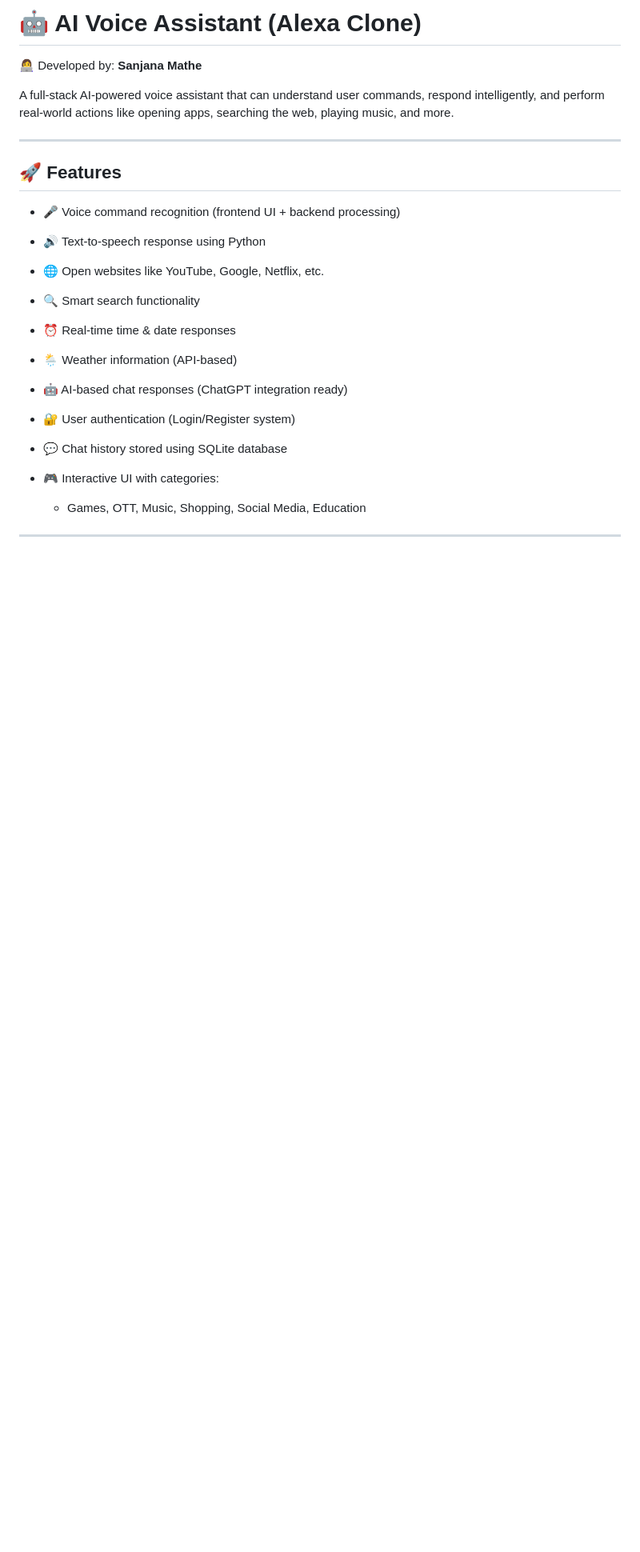
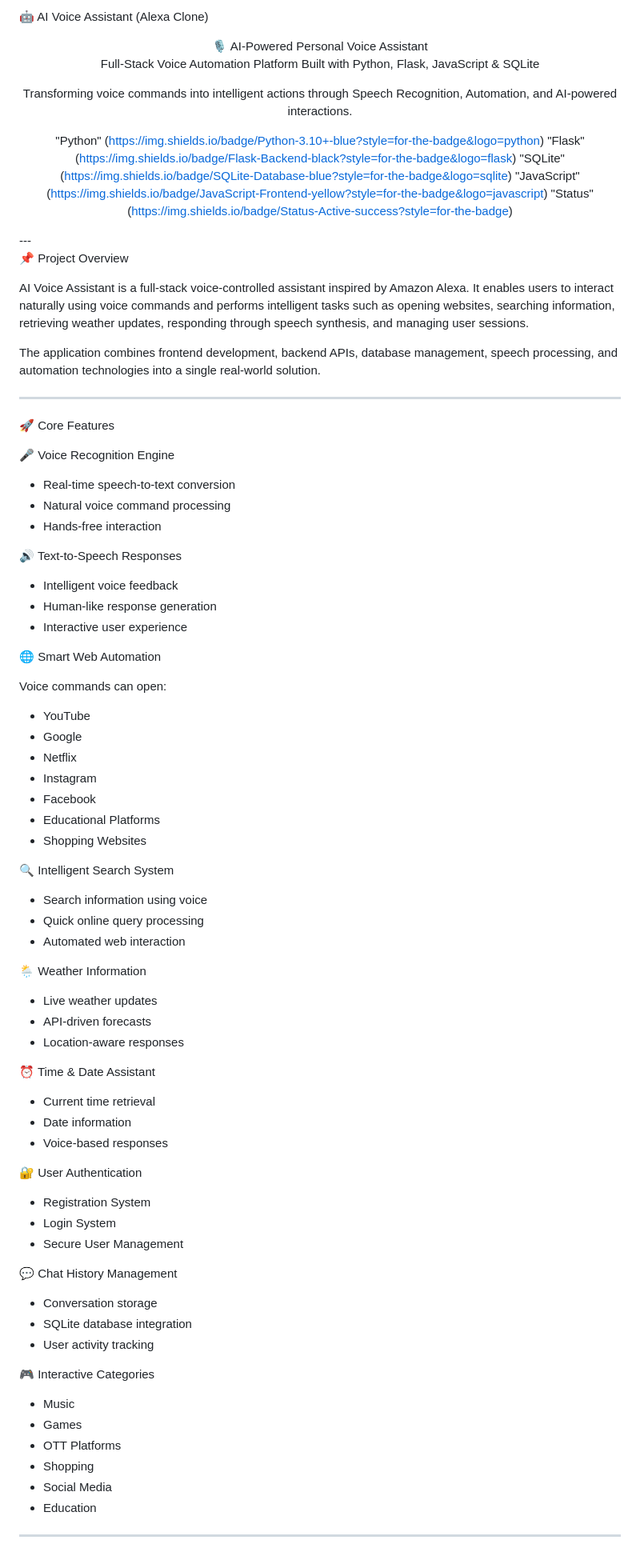
Before and after one commit to Sanjana-Mathe/Alexa_personal_voice_assistant, a Markdown page: README.md, the part around one of its changes. Shown at 80% size. Drawn GitHub-style; blank space fills up the shorter version.

```diff
--- a/README.md
+++ b/README.md
@@ -1,25 +1,91 @@
-# 🤖 AI Voice Assistant (Alexa Clone)
+🤖 AI Voice Assistant (Alexa Clone)
 
-👩‍💻 Developed by: **Sanjana Mathe**
+<div align="center">🎙️ AI-Powered Personal Voice Assistant
 
-A full-stack AI-powered voice assistant that can understand user commands, respond intelligently, and perform real-world actions like opening apps, searching the web, playing music, and more.
+Full-Stack Voice Automation Platform Built with Python, Flask, JavaScript & SQLite
+
+Transforming voice commands into intelligent actions through Speech Recognition, Automation, and AI-powered interactions.
+
+"Python" (https://img.shields.io/badge/Python-3.10+-blue?style=for-the-badge&logo=python)
+"Flask" (https://img.shields.io/badge/Flask-Backend-black?style=for-the-badge&logo=flask)
+"SQLite" (https://img.shields.io/badge/SQLite-Database-blue?style=for-the-badge&logo=sqlite)
+"JavaScript" (https://img.shields.io/badge/JavaScript-Frontend-yellow?style=for-the-badge&logo=javascript)
+"Status" (https://img.shields.io/badge/Status-Active-success?style=for-the-badge)
+
+</div>---
+
+📌 Project Overview
+
+AI Voice Assistant is a full-stack voice-controlled assistant inspired by Amazon Alexa. It enables users to interact naturally using voice commands and performs intelligent tasks such as opening websites, searching information, retrieving weather updates, responding through speech synthesis, and managing user sessions.
+
+The application combines frontend development, backend APIs, database management, speech processing, and automation technologies into a single real-world solution.
 
 ---
 
-## 🚀 Features
+🚀 Core Features
 
-* 🎤 Voice command recognition (frontend UI + backend processing)
-* 🔊 Text-to-speech response using Python
-* 🌐 Open websites like YouTube, Google, Netflix, etc.
-* 🔍 Smart search functionality
-* ⏰ Real-time time & date responses
-* 🌦️ Weather information (API-based)
-* 🤖 AI-based chat responses (ChatGPT integration ready)
-* 🔐 User authentication (Login/Register system)
-* 💬 Chat history stored using SQLite database
-* 🎮 Interactive UI with categories:
+🎤 Voice Recognition Engine
 
-  * Games, OTT, Music, Shopping, Social Media, Education
+- Real-time speech-to-text conversion
+- Natural voice command processing
+- Hands-free interaction
+
+🔊 Text-to-Speech Responses
+
+- Intelligent voice feedback
+- Human-like response generation
+- Interactive user experience
+
+🌐 Smart Web Automation
+
+Voice commands can open:
+
+- YouTube
+- Google
+- Netflix
+- Instagram
+- Facebook
+- Educational Platforms
+- Shopping Websites
+
+🔍 Intelligent Search System
+
+- Search information using voice
+- Quick online query processing
+- Automated web interaction
+
+🌦️ Weather Information
+
+- Live weather updates
+- API-driven forecasts
+- Location-aware responses
+
+⏰ Time & Date Assistant
+
+- Current time retrieval
+- Date information
+- Voice-based responses
+
+🔐 User Authentication
+
+- Registration System
+- Login System
+- Secure User Management
+
+💬 Chat History Management
+
+- Conversation storage
+- SQLite database integration
+- User activity tracking
+
+🎮 Interactive Categories
+
+- Music
+- Games
+- OTT Platforms
+- Shopping
+- Social Media
+- Education
 
 ---
 
```
Also changed, not shown: other parts of README.md (+183 -84 lines).
